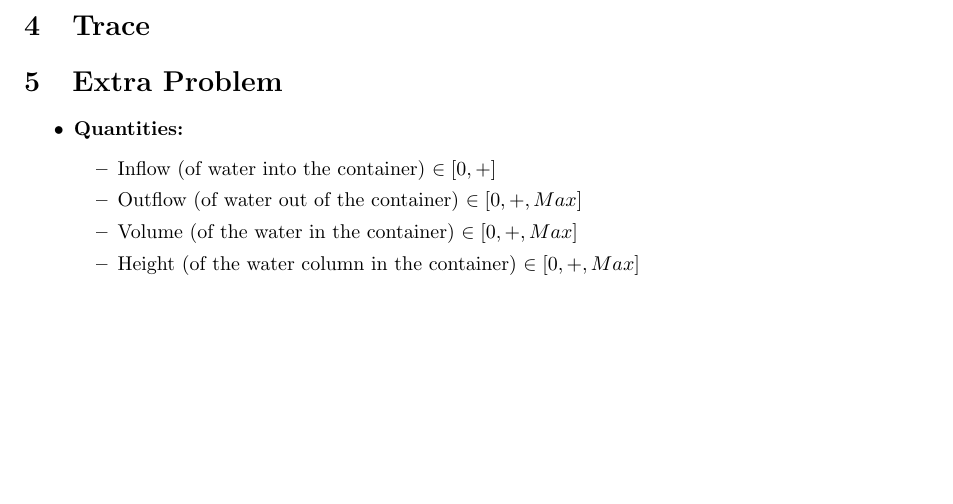
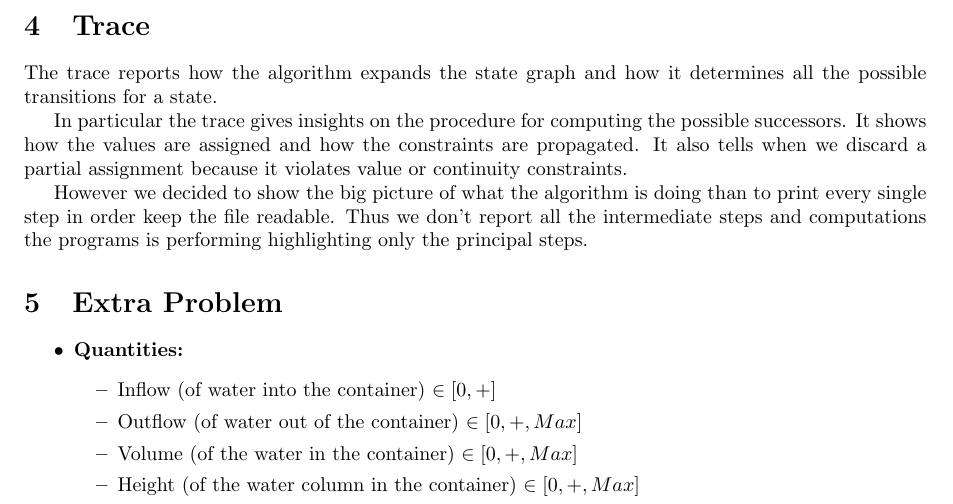
Before and after one commit to gverkes/qualitative-reasoning, a LaTeX document (paper.tex): part of page 5 of 6 before the commit and part of page 5 of 7 after it, cut so that both start at the same text, the shorter picture padded with empty space. Compiled offline with pdfLaTeX.

Commit message:
trolololo

```diff
--- a/paper.tex
+++ b/paper.tex
@@ -181,6 +181,11 @@ In figure \ref{state-graph-base} shows all possible behaviors of the system desc
 
 \section{Trace}
 
+The trace reports how the algorithm expands the state graph and how it determines all the possible transitions for a state.
+
+In particular the trace gives insights on the procedure for computing the possible successors. It shows how the values are assigned and how the constraints are propagated. It also tells when we discard a partial assignment because it violates value or continuity constraints.
+
+However we decided to show the big picture of what the algorithm is doing than to print every single step in order keep the file readable. Thus we don't report all the intermediate steps and computations the programs is performing highlighting only the principal steps.
 
 \section{Extra Problem}
 
```
